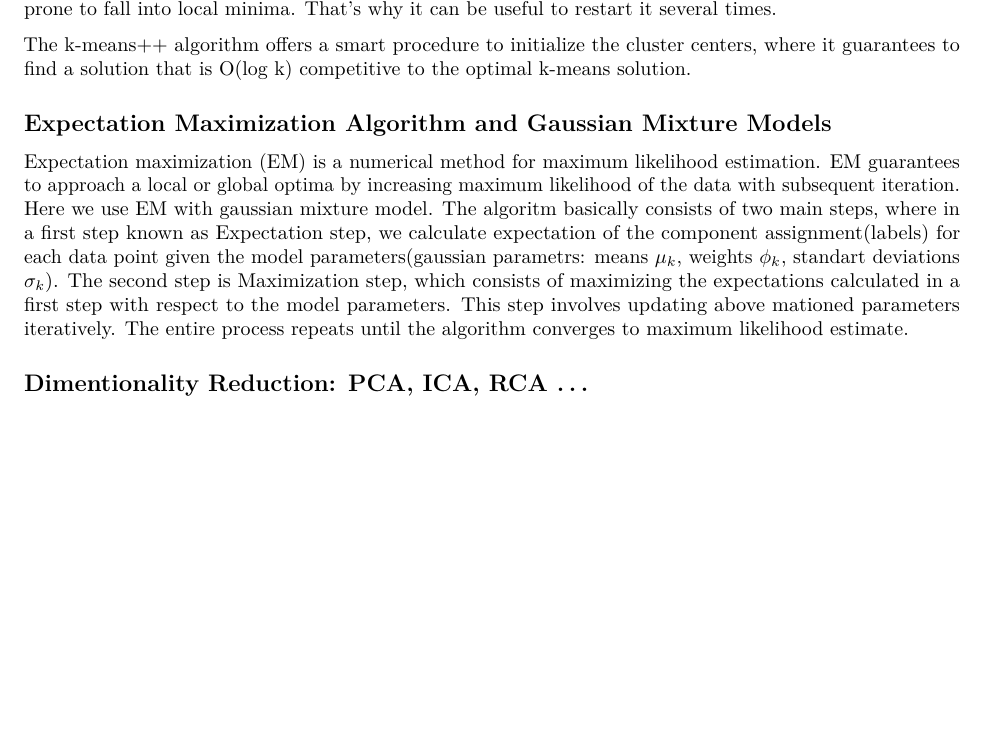
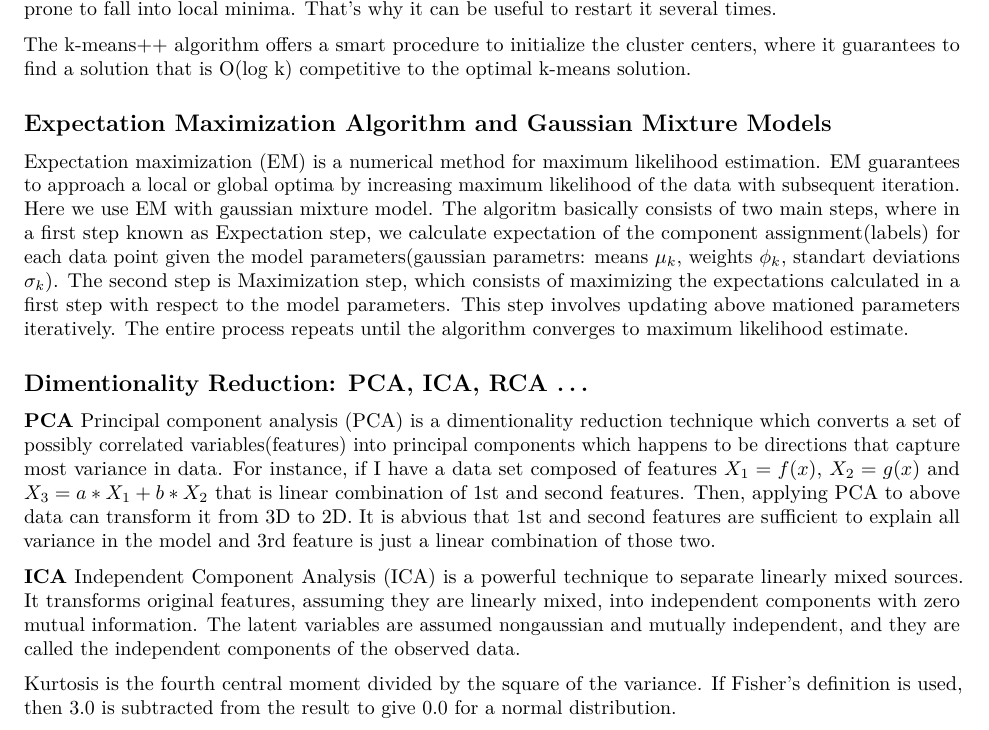
Before and after one commit to truzmeto/UnsupervisedLearning, an R Markdown document (truzmetov3.Rmd): part of the page before the commit and part of page 1 of 2 after it, cut so that both start at the same text, the shorter picture padded with empty space. Rendered offline with R 4.5, knitr and Pandoc, then LaTeX, with nearby package versions.

Commit message:
ica kurtosis

```diff
--- a/truzmetov3.Rmd
+++ b/truzmetov3.Rmd
@@ -39,6 +39,20 @@ until the algorithm converges to maximum likelihood estimate.
 
 ## Dimentionality Reduction: PCA, ICA, RCA ...
 
+**PCA**
+Principal component analysis (PCA) is a dimentionality reduction technique which converts a set of possibly correlated variables(features)
+into principal components which happens to be directions that capture most variance in data. For instance, if I have a data set composed of
+features $X_1=f(x)$, $X_2=g(x)$ and $X_3 = a*X_1 + b*X_2$ that is linear combination of 1st and second features. Then, applying PCA to above
+data can transform it from 3D to 2D. It is abvious that 1st and second features are sufficient to explain all variance in the model and
+3rd feature is just a linear combination of those two.
+
+**ICA**
+Independent Component Analysis (ICA) is a powerful  technique to separate linearly mixed sources. It transforms original
+features, assuming they are linearly mixed, into independent components with zero mutual information.
+The latent variables are assumed nongaussian and mutually independent, and they are called the independent
+components of the observed data.
+
+Kurtosis is the fourth central moment divided by the square of the variance. If Fisher’s definition is used, then 3.0 is subtracted from the result to give 0.0 for a normal distribution.
 
 
 ## Conclusion
```
Also changed, not shown: 1 other file.
